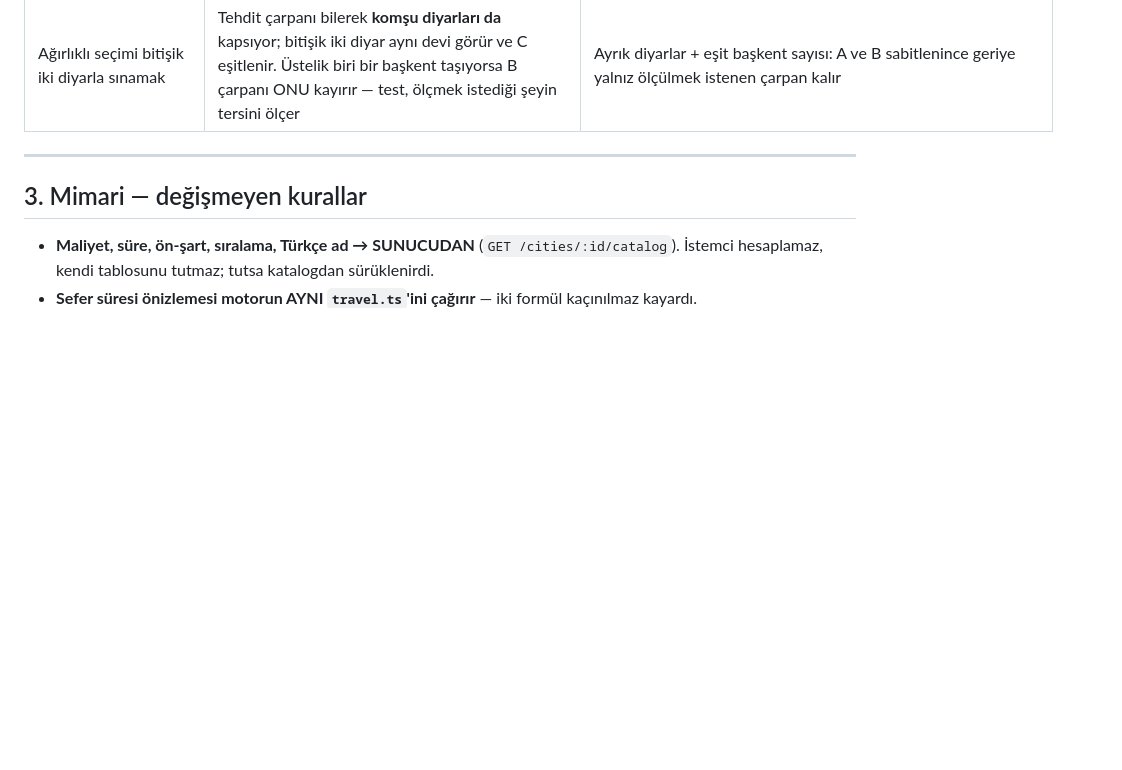
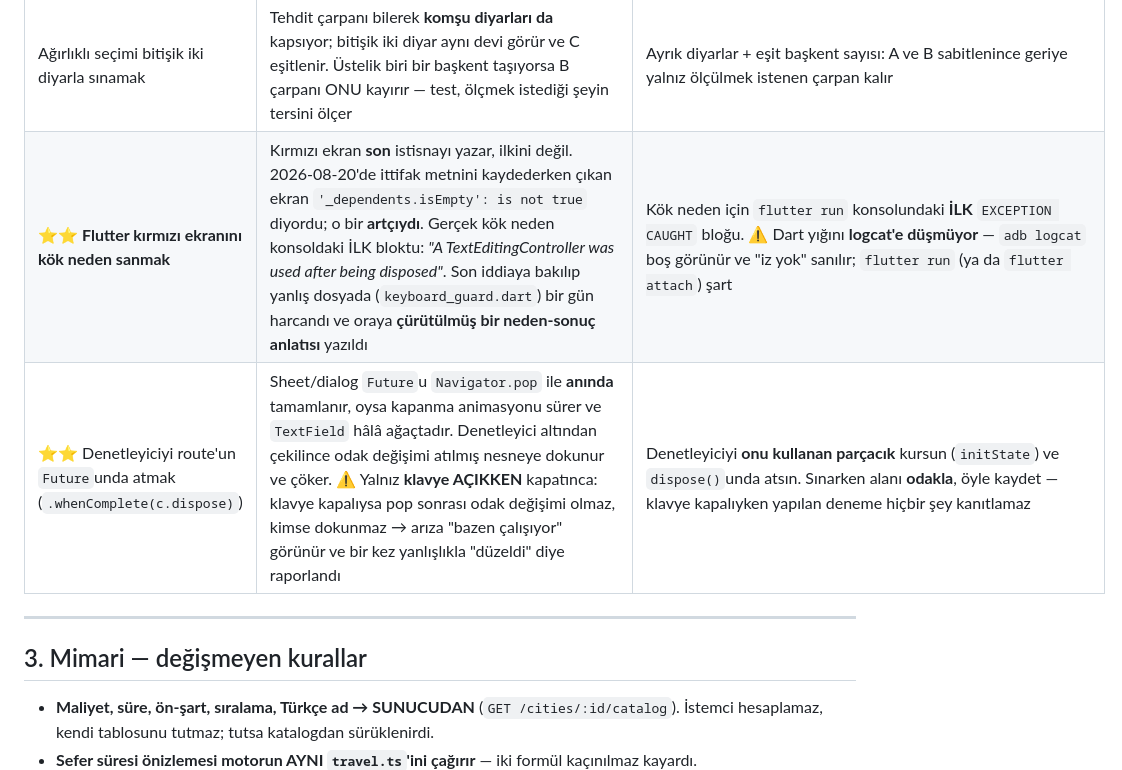
Before and after one commit to pikachutr01/mw, a Markdown page: docs/BASLANGIC.md, the part around the change. GitHub-like rendering; blank space fills up the shorter version.

Commit message:
belge: iki tuzak eklendi — kırmızı ekranı okumak, denetleyiciyi erken atmak
Bugün ikisi de gerçekten yaşandı ve ikincisi bir günlük yanlış teşhise mal oldu.

Co-Authored-By: Claude Opus 5 <noreply@anthropic.com>

```diff
--- a/docs/BASLANGIC.md
+++ b/docs/BASLANGIC.md
@@ -229,6 +229,8 @@ Hepsi bu projede **gerçekten başımıza geldi**. Yeni oturum bunları okumadan
 | Kahramanı hız hesabından **dışlamak** | Kural *"kahraman orduyu hızlandırmaz, hesaba hiç girmez"* diye yazılıydı ve yıllarca doğru göründü — kahramanın 200'ü her savaşçıdan (80-160) hızlıydı, en yavaş hiç o olmuyordu. Casus Kuş'un **6000**'i varsayımı kırdı: «9 kuş + 1 kahraman» ordusu **52 saniyede** varıyor göründü | `armySpeed(units, heroCount)` — kahraman hızlandırmaz ama **yavaşlatır**. ⚠️ `docs/araclar/harita.html` bunu hep doğru hesaplıyordu; ARAÇ doğruydu, oyun yanlıştı |
 | `generate_series(…) AS s` + alt sorguda çıplak `s` | Korelasyonlu alt sorguda `s`, dış fonksiyona değil **`cities.s` sütununa** çözülür → koşul `c.s = c.s`, yani diyarda bir tane bile şehir varsa "boş yer yok" çıkar. Yerleşim her seferinde eski sıralı doldurmaya düşüyordu ve testte «kota aşılıyor» diye göründü | Takma adı çakışmayan bir şey yap (`AS gs`). ⚠️ Hata **boş diyarda görünmez** (EXISTS zaten yanlış) — kısmen dolu bir diyarla dene |
 | Ağırlıklı seçimi bitişik iki diyarla sınamak | Tehdit çarpanı bilerek **komşu diyarları da** kapsıyor; bitişik iki diyar aynı devi görür ve C eşitlenir. Üstelik biri bir başkent taşıyorsa B çarpanı ONU kayırır — test, ölçmek istediği şeyin tersini ölçer | Ayrık diyarlar + eşit başkent sayısı: A ve B sabitlenince geriye yalnız ölçülmek istenen çarpan kalır |
+| ⭐⭐ **Flutter kırmızı ekranını kök neden sanmak** | Kırmızı ekran **son** istisnayı yazar, ilkini değil. 2026-08-20'de ittifak metnini kaydederken çıkan ekran `'_dependents.isEmpty': is not true` diyordu; o bir **artçıydı**. Gerçek kök neden konsoldaki İLK bloktu: *"A TextEditingController was used after being disposed"*. Son iddiaya bakılıp yanlış dosyada (`keyboard_guard.dart`) bir gün harcandı ve oraya **çürütülmüş bir neden-sonuç anlatısı** yazıldı | Kök neden için `flutter run` konsolundaki **İLK** `EXCEPTION CAUGHT` bloğu. ⚠️ Dart yığını **logcat'e düşmüyor** — `adb logcat` boş görünür ve "iz yok" sanılır; `flutter run` (ya da `flutter attach`) şart |
+| ⭐⭐ Denetleyiciyi route'un `Future`unda atmak (`.whenComplete(c.dispose)`) | Sheet/dialog `Future`u `Navigator.pop` ile **anında** tamamlanır, oysa kapanma animasyonu sürer ve `TextField` hâlâ ağaçtadır. Denetleyici altından çekilince odak değişimi atılmış nesneye dokunur ve çöker. ⚠️ Yalnız **klavye AÇIKKEN** kapatınca: klavye kapalıysa pop sonrası odak değişimi olmaz, kimse dokunmaz → arıza "bazen çalışıyor" görünür ve bir kez yanlışlıkla "düzeldi" diye raporlandı | Denetleyiciyi **onu kullanan parçacık** kursun (`initState`) ve `dispose()`unda atsın. Sınarken alanı **odakla**, öyle kaydet — klavye kapalıyken yapılan deneme hiçbir şey kanıtlamaz |
 
 ---
 
```
